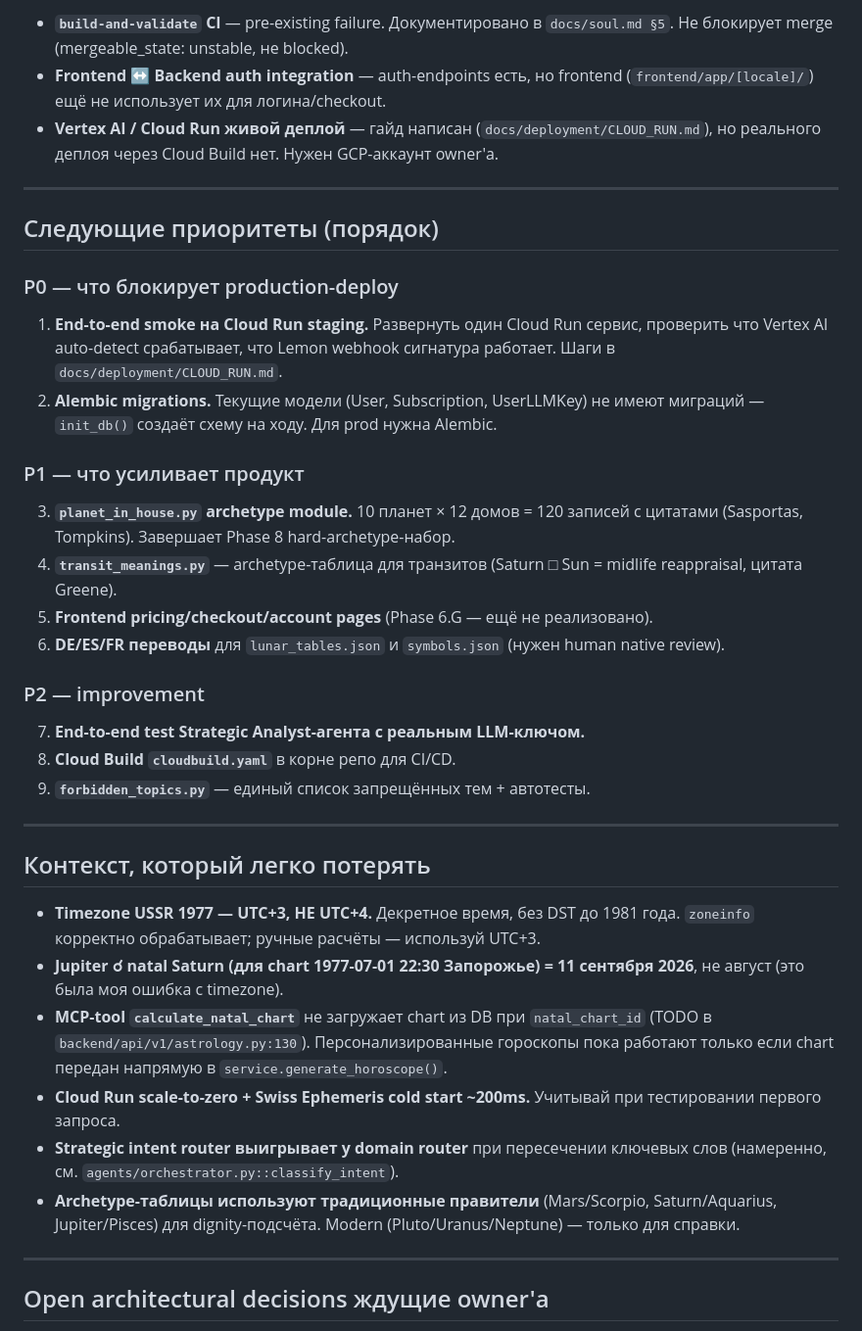
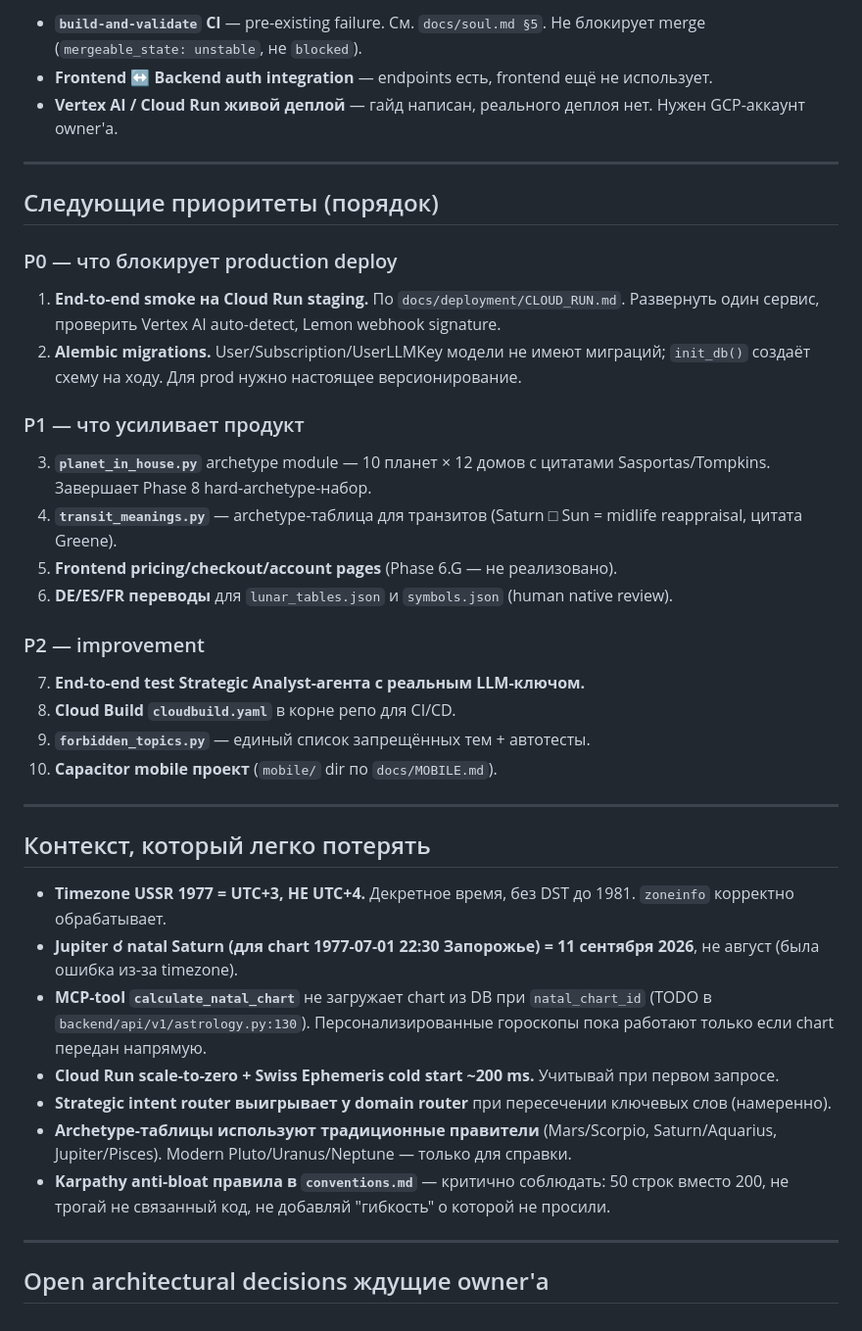
Before and after one commit to alpro1000/oneiro-scope, a Markdown page: docs/next-session.md, the part around one of its changes. Shown at 98% size. Rendered like a GitHub page.

```diff
--- a/docs/next-session.md
+++ b/docs/next-session.md
@@ -42,40 +64,42 @@
 
-- **`build-and-validate` CI** — pre-existing failure. Документировано в `docs/soul.md §5`. Не блокирует merge (mergeable_state: unstable, не blocked).
-- **Frontend ↔ Backend auth integration** — auth-endpoints есть, но frontend (`frontend/app/[locale]/`) ещё не использует их для логина/checkout.
-- **Vertex AI / Cloud Run живой деплой** — гайд написан (`docs/deployment/CLOUD_RUN.md`), но реального деплоя через Cloud Build нет. Нужен GCP-аккаунт owner'а.
+- **`build-and-validate` CI** — pre-existing failure. См. `docs/soul.md §5`. Не блокирует merge (`mergeable_state: unstable`, не `blocked`).
+- **Frontend ↔ Backend auth integration** — endpoints есть, frontend ещё не использует.
+- **Vertex AI / Cloud Run живой деплой** — гайд написан, реального деплоя нет. Нужен GCP-аккаунт owner'а.
 
 ---
 
 ## Следующие приоритеты (порядок)
 
-### P0 — что блокирует production-deploy
+### P0 — что блокирует production deploy
 
-1. **End-to-end smoke на Cloud Run staging.** Развернуть один Cloud Run сервис, проверить что Vertex AI auto-detect срабатывает, что Lemon webhook сигнатура работает. Шаги в `docs/deployment/CLOUD_RUN.md`.
-2. **Alembic migrations.** Текущие модели (User, Subscription, UserLLMKey) не имеют миграций — `init_db()` создаёт схему на ходу. Для prod нужна Alembic.
+1. **End-to-end smoke на Cloud Run staging.** По `docs/deployment/CLOUD_RUN.md`. Развернуть один сервис, проверить Vertex AI auto-detect, Lemon webhook signature.
+2. **Alembic migrations.** User/Subscription/UserLLMKey модели не имеют миграций; `init_db()` создаёт схему на ходу. Для prod нужно настоящее версионирование.
 
 ### P1 — что усиливает продукт
 
-3. **`planet_in_house.py` archetype module.** 10 планет × 12 домов = 120 записей с цитатами (Sasportas, Tompkins). Завершает Phase 8 hard-archetype-набор.
+3. **`planet_in_house.py`** archetype module — 10 планет × 12 домов с цитатами Sasportas/Tompkins. Завершает Phase 8 hard-archetype-набор.
 4. **`transit_meanings.py`** — archetype-таблица для транзитов (Saturn □ Sun = midlife reappraisal, цитата Greene).
-5. **Frontend pricing/checkout/account pages** (Phase 6.G — ещё не реализовано).
-6. **DE/ES/FR переводы** для `lunar_tables.json` и `symbols.json` (нужен human native review).
+5. **Frontend pricing/checkout/account pages** (Phase 6.G — не реализовано).
+6. **DE/ES/FR переводы** для `lunar_tables.json` и `symbols.json` (human native review).
 
 ### P2 — improvement
 
 7. **End-to-end test Strategic Analyst-агента с реальным LLM-ключом.**
 8. **Cloud Build `cloudbuild.yaml`** в корне репо для CI/CD.
 9. **`forbidden_topics.py`** — единый список запрещённых тем + автотесты.
+10. **Capacitor mobile проект** (`mobile/` dir по `docs/MOBILE.md`).
 
 ---
 
 ## Контекст, который легко потерять
 
-- **Timezone USSR 1977 — UTC+3, НЕ UTC+4.** Декретное время, без DST до 1981 года. `zoneinfo` корректно обрабатывает; ручные расчёты — используй UTC+3.
-- **Jupiter ☌ natal Saturn (для chart 1977-07-01 22:30 Запорожье) = 11 сентября 2026**, не август (это была моя ошибка с timezone).
-- **MCP-tool `calculate_natal_chart`** не загружает chart из DB при `natal_chart_id` (TODO в `backend/api/v1/astrology.py:130`). Персонализированные гороскопы пока работают только если chart передан напрямую в `service.generate_horoscope()`.
-- **Cloud Run scale-to-zero + Swiss Ephemeris cold start ~200ms.** Учитывай при тестировании первого запроса.
-- **Strategic intent router выигрывает у domain router** при пересечении ключевых слов (намеренно, см. `agents/orchestrator.py::classify_intent`).
-- **Archetype-таблицы используют традиционные правители** (Mars/Scorpio, Saturn/Aquarius, Jupiter/Pisces) для dignity-подсчёта. Modern (Pluto/Uranus/Neptune) — только для справки.
+- **Timezone USSR 1977 = UTC+3, НЕ UTC+4.** Декретное время, без DST до 1981. `zoneinfo` корректно обрабатывает.
+- **Jupiter ☌ natal Saturn (для chart 1977-07-01 22:30 Запорожье) = 11 сентября 2026**, не август (была ошибка из-за timezone).
+- **MCP-tool `calculate_natal_chart`** не загружает chart из DB при `natal_chart_id` (TODO в `backend/api/v1/astrology.py:130`). Персонализированные гороскопы пока работают только если chart передан напрямую.
+- **Cloud Run scale-to-zero + Swiss Ephemeris cold start ~200 ms.** Учитывай при первом запросе.
+- **Strategic intent router выигрывает у domain router** при пересечении ключевых слов (намеренно).
+- **Archetype-таблицы используют традиционные правители** (Mars/Scorpio, Saturn/Aquarius, Jupiter/Pisces). Modern Pluto/Uranus/Neptune — только для справки.
+- **Karpathy anti-bloat правила в `conventions.md`** — критично соблюдать: 50 строк вместо 200, не трогай не связанный код, не добавляй "гибкость" о которой не просили.
 
 ---
 
```
Also changed, not shown: other parts of docs/next-session.md (+62 -20 lines), docs/soul.md (+39 -0 lines).
